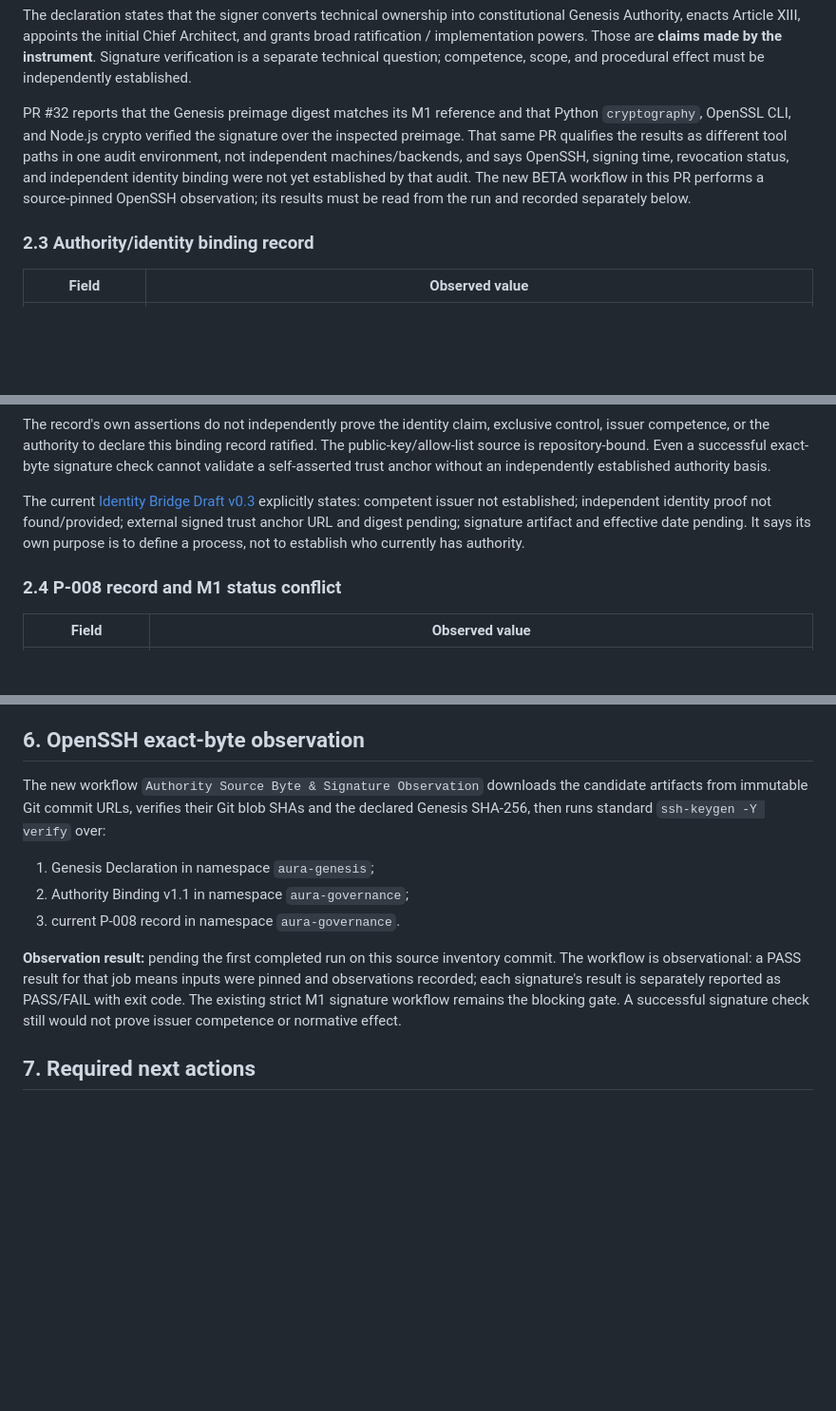
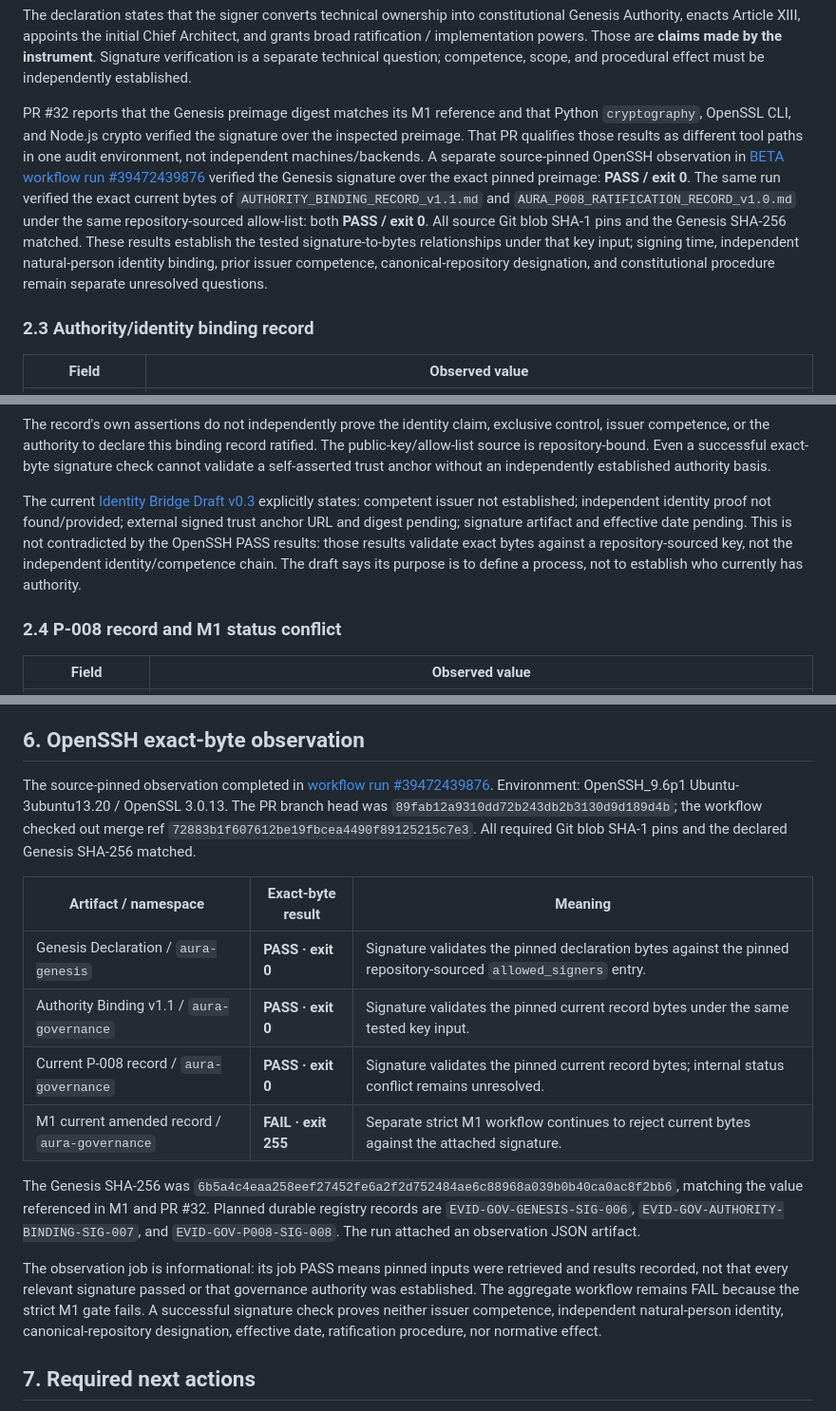
Before and after one commit to vaidt/Projekt-Aura-BETA-, a Markdown page: docs/governance/PRIMARY_AUTHORITY_SOURCE_INVENTORY_v0.1.md, 3 parts joined by grey strips. Shown at 95% size. Rendered like a GitHub page; blank space fills up the shorter version.

Commit message:
docs(governance): record OpenSSH outcomes for Genesis and authority records

```diff
--- a/docs/governance/PRIMARY_AUTHORITY_SOURCE_INVENTORY_v0.1.md
+++ b/docs/governance/PRIMARY_AUTHORITY_SOURCE_INVENTORY_v0.1.md
@@ -48,7 +48,7 @@ The textual facts above support a conflict between the document's frozen/version
 
 The declaration states that the signer converts technical ownership into constitutional Genesis Authority, enacts Article XIII, appoints the initial Chief Architect, and grants broad ratification / implementation powers. Those are **claims made by the instrument**. Signature verification is a separate technical question; competence, scope, and procedural effect must be independently established.
 
-PR #32 reports that the Genesis preimage digest matches its M1 reference and that Python `cryptography`, OpenSSL CLI, and Node.js crypto verified the signature over the inspected preimage. That same PR qualifies the results as different tool paths in one audit environment, not independent machines/backends, and says OpenSSH, signing time, revocation status, and independent identity binding were not yet established by that audit. The new BETA workflow in this PR performs a source-pinned OpenSSH observation; its results must be read from the run and recorded separately below.
+PR #32 reports that the Genesis preimage digest matches its M1 reference and that Python `cryptography`, OpenSSL CLI, and Node.js crypto verified the signature over the inspected preimage. That PR qualifies those results as different tool paths in one audit environment, not independent machines/backends. A separate source-pinned OpenSSH observation in [BETA workflow run #39472439876](https://github.com/vaidt/Projekt-Aura-BETA-/actions/runs/39472439876) verified the Genesis signature over the exact pinned preimage: **PASS / exit 0**. The same run verified the exact current bytes of `AUTHORITY_BINDING_RECORD_v1.1.md` and `AURA_P008_RATIFICATION_RECORD_v1.0.md` under the same repository-sourced allow-list: both **PASS / exit 0**. All source Git blob SHA-1 pins and the Genesis SHA-256 matched. These results establish the tested signature-to-bytes relationships under that key input; signing time, independent natural-person identity binding, prior issuer competence, canonical-repository designation, and constitutional procedure remain separate unresolved questions.
 
 ### 2.3 Authority/identity binding record
 
@@ -65,7 +65,7 @@ PR #32 reports that the Genesis preimage digest matches its M1 reference and tha
 
 The record's own assertions do not independently prove the identity claim, exclusive control, issuer competence, or the authority to declare this binding record ratified. The public-key/allow-list source is repository-bound. Even a successful exact-byte signature check cannot validate a self-asserted trust anchor without an independently established authority basis.
 
-The current [Identity Bridge Draft v0.3](https://github.com/vaidt/aura-specification/blob/main/docs/governance/AURA-AUTHORITY-001-IDENTITY-BRIDGE-DRAFT-v0.3.md) explicitly states: competent issuer not established; independent identity proof not found/provided; external signed trust anchor URL and digest pending; signature artifact and effective date pending. It says its own purpose is to define a process, not to establish who currently has authority.
+The current [Identity Bridge Draft v0.3](https://github.com/vaidt/aura-specification/blob/main/docs/governance/AURA-AUTHORITY-001-IDENTITY-BRIDGE-DRAFT-v0.3.md) explicitly states: competent issuer not established; independent identity proof not found/provided; external signed trust anchor URL and digest pending; signature artifact and effective date pending. This is not contradicted by the OpenSSH PASS results: those results validate exact bytes against a repository-sourced key, not the independent identity/competence chain. The draft says its purpose is to define a process, not to establish who currently has authority.
 
 ### 2.4 P-008 record and M1 status conflict
 
@@ -120,12 +120,18 @@ PR #1 is open, Draft, and unmerged. Its status is verified; the technical enforc
 
 ## 6. OpenSSH exact-byte observation
 
-The new workflow `Authority Source Byte & Signature Observation` downloads the candidate artifacts from immutable Git commit URLs, verifies their Git blob SHAs and the declared Genesis SHA-256, then runs standard `ssh-keygen -Y verify` over:
-1. Genesis Declaration in namespace `aura-genesis`;
-2. Authority Binding v1.1 in namespace `aura-governance`;
-3. current P-008 record in namespace `aura-governance`.
+The source-pinned observation completed in [workflow run #39472439876](https://github.com/vaidt/Projekt-Aura-BETA-/actions/runs/39472439876). Environment: OpenSSH_9.6p1 Ubuntu-3ubuntu13.20 / OpenSSL 3.0.13. The PR branch head was `89fab12a9310dd72b243db2b3130d9d189d4b`; the workflow checked out merge ref `72883b1f607612be19fbcea4490f89125215c7e3`. All required Git blob SHA-1 pins and the declared Genesis SHA-256 matched.
 
-**Observation result:** pending the first completed run on this source inventory commit. The workflow is observational: a PASS result for that job means inputs were pinned and observations recorded; each signature's result is separately reported as PASS/FAIL with exit code. The existing strict M1 signature workflow remains the blocking gate. A successful signature check still would not prove issuer competence or normative effect.
+| Artifact / namespace | Exact-byte result | Meaning |
+|---|---|---|
+| Genesis Declaration / `aura-genesis` | **PASS · exit 0** | Signature validates the pinned declaration bytes against the pinned repository-sourced `allowed_signers` entry. |
+| Authority Binding v1.1 / `aura-governance` | **PASS · exit 0** | Signature validates the pinned current record bytes under the same tested key input. |
+| Current P-008 record / `aura-governance` | **PASS · exit 0** | Signature validates the pinned current record bytes; internal status conflict remains unresolved. |
+| M1 current amended record / `aura-governance` | **FAIL · exit 255** | Separate strict M1 workflow continues to reject current bytes against the attached signature. |
+
+The Genesis SHA-256 was `6b5a4c4eaa258eef27452fe6a2f2d752484ae6c88968a039b0b40ca0ac8f2bb6`, matching the value referenced in M1 and PR #32. Planned durable registry records are `EVID-GOV-GENESIS-SIG-006`, `EVID-GOV-AUTHORITY-BINDING-SIG-007`, and `EVID-GOV-P008-SIG-008`. The run attached an observation JSON artifact.
+
+The observation job is informational: its job PASS means pinned inputs were retrieved and results recorded, not that every relevant signature passed or that governance authority was established. The aggregate workflow remains FAIL because the strict M1 gate fails. A successful signature check proves neither issuer competence, independent natural-person identity, canonical-repository designation, effective date, ratification procedure, nor normative effect.
 
 ## 7. Required next actions
 
```
Also changed, not shown: other parts of docs/governance/PRIMARY_AUTHORITY_SOURCE_INVENTORY_v0.1.md (+1 -1 lines).
